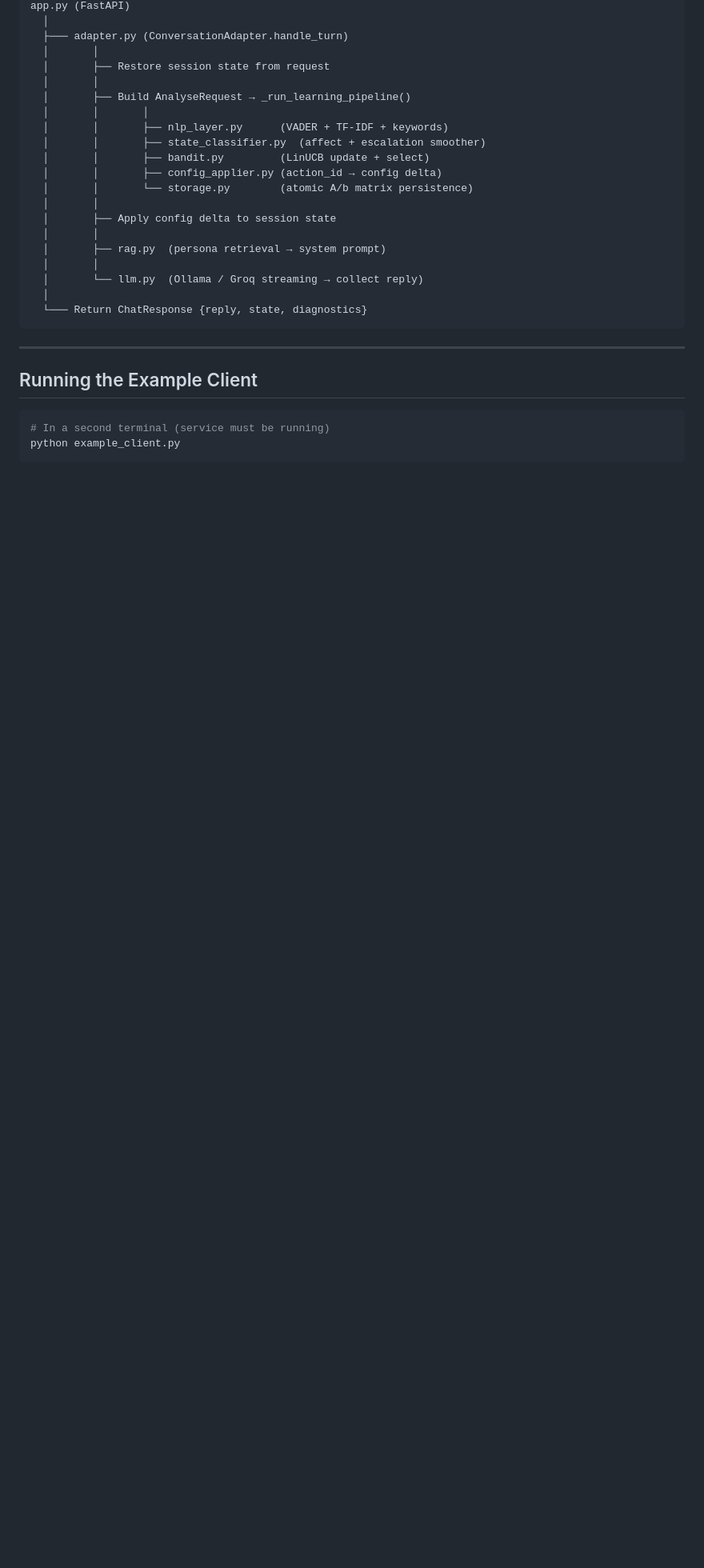
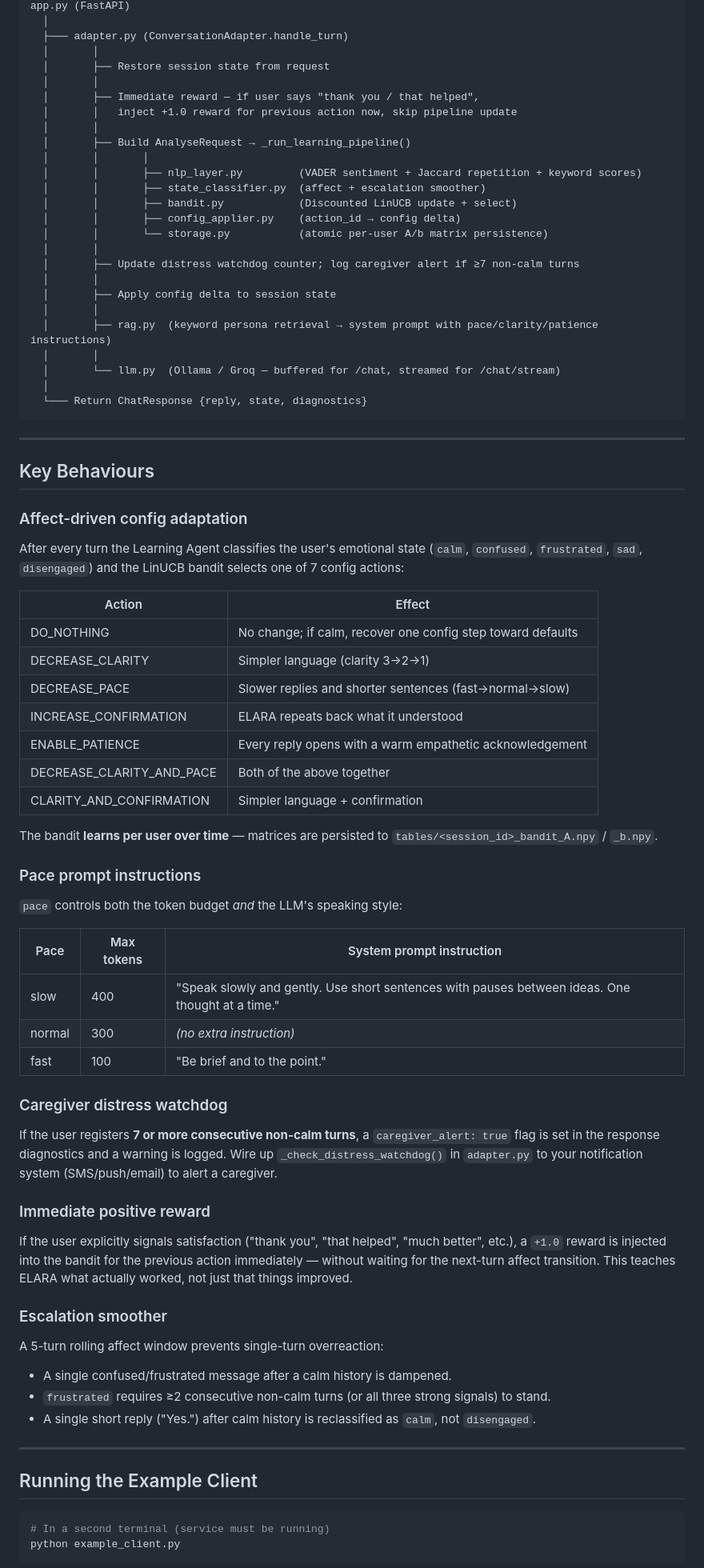
Before and after one commit to sarangKP/Elara_service, a Markdown page: README.md, the part around one of its changes. Shown at 80% size. Drawn GitHub-style; blank space fills up the shorter version.

````diff
--- a/README.md
+++ b/README.md
@@ -162,22 +205,67 @@ app.py (FastAPI)
   │       │
   │       ├── Restore session state from request
   │       │
+  │       ├── Immediate reward — if user says "thank you / that helped",
+  │       │   inject +1.0 reward for previous action now, skip pipeline update
+  │       │
   │       ├── Build AnalyseRequest → _run_learning_pipeline()
   │       │       │
-  │       │       ├── nlp_layer.py      (VADER + TF-IDF + keywords)
+  │       │       ├── nlp_layer.py         (VADER sentiment + Jaccard repetition + keyword scores)
   │       │       ├── state_classifier.py  (affect + escalation smoother)
-  │       │       ├── bandit.py         (LinUCB update + select)
-  │       │       ├── config_applier.py (action_id → config delta)
-  │       │       └── storage.py        (atomic A/b matrix persistence)
+  │       │       ├── bandit.py            (Discounted LinUCB update + select)
+  │       │       ├── config_applier.py    (action_id → config delta)
+  │       │       └── storage.py           (atomic per-user A/b matrix persistence)
+  │       │
+  │       ├── Update distress watchdog counter; log caregiver alert if ≥7 non-calm turns
   │       │
   │       ├── Apply config delta to session state
   │       │
-  │       ├── rag.py  (persona retrieval → system prompt)
+  │       ├── rag.py  (keyword persona retrieval → system prompt with pace/clarity/patience instructions)
   │       │
-  │       └── llm.py  (Ollama / Groq streaming → collect reply)
+  │       └── llm.py  (Ollama / Groq — buffered for /chat, streamed for /chat/stream)
   │
   └─── Return ChatResponse {reply, state, diagnostics}
 ```
+
+---
+
+## Key Behaviours
+
+### Affect-driven config adaptation
+After every turn the Learning Agent classifies the user's emotional state (`calm`, `confused`, `frustrated`, `sad`, `disengaged`) and the LinUCB bandit selects one of 7 config actions:
+
+| Action | Effect |
+|--------|--------|
+| DO_NOTHING | No change; if calm, recover one config step toward defaults |
+| DECREASE_CLARITY | Simpler language (clarity 3→2→1) |
+| DECREASE_PACE | Slower replies and shorter sentences (fast→normal→slow) |
+| INCREASE_CONFIRMATION | ELARA repeats back what it understood |
+| ENABLE_PATIENCE | Every reply opens with a warm empathetic acknowledgement |
+| DECREASE_CLARITY_AND_PACE | Both of the above together |
+| CLARITY_AND_CONFIRMATION | Simpler language + confirmation |
+
+The bandit **learns per user over time** — matrices are persisted to `tables/<session_id>_bandit_A.npy` / `_b.npy`.
+
+### Pace prompt instructions
+`pace` controls both the token budget *and* the LLM's speaking style:
+
+| Pace | Max tokens | System prompt instruction |
+|------|-----------|--------------------------|
+| slow | 400 | "Speak slowly and gently. Use short sentences with pauses between ideas. One thought at a time." |
+| normal | 300 | *(no extra instruction)* |
+| fast | 100 | "Be brief and to the point." |
+
+### Caregiver distress watchdog
+If the user registers **7 or more consecutive non-calm turns**, a `caregiver_alert: true` flag is set in the response diagnostics and a warning is logged. Wire up `_check_distress_watchdog()` in `adapter.py` to your notification system (SMS/push/email) to alert a caregiver.
+
+### Immediate positive reward
+If the user explicitly signals satisfaction ("thank you", "that helped", "much better", etc.), a `+1.0` reward is injected into the bandit for the previous action immediately — without waiting for the next-turn affect transition. This teaches ELARA what actually worked, not just that things improved.
+
+### Escalation smoother
+A 5-turn rolling affect window prevents single-turn overreaction:
+- A single confused/frustrated message after a calm history is dampened.
+- `frustrated` requires ≥2 consecutive non-calm turns (or all three strong signals) to stand.
+- A single short reply ("Yes.") after calm history is reclassified as `calm`, not `disengaged`.
 
 ---
 
````
Also changed, not shown: other parts of README.md (+80 -36 lines).
